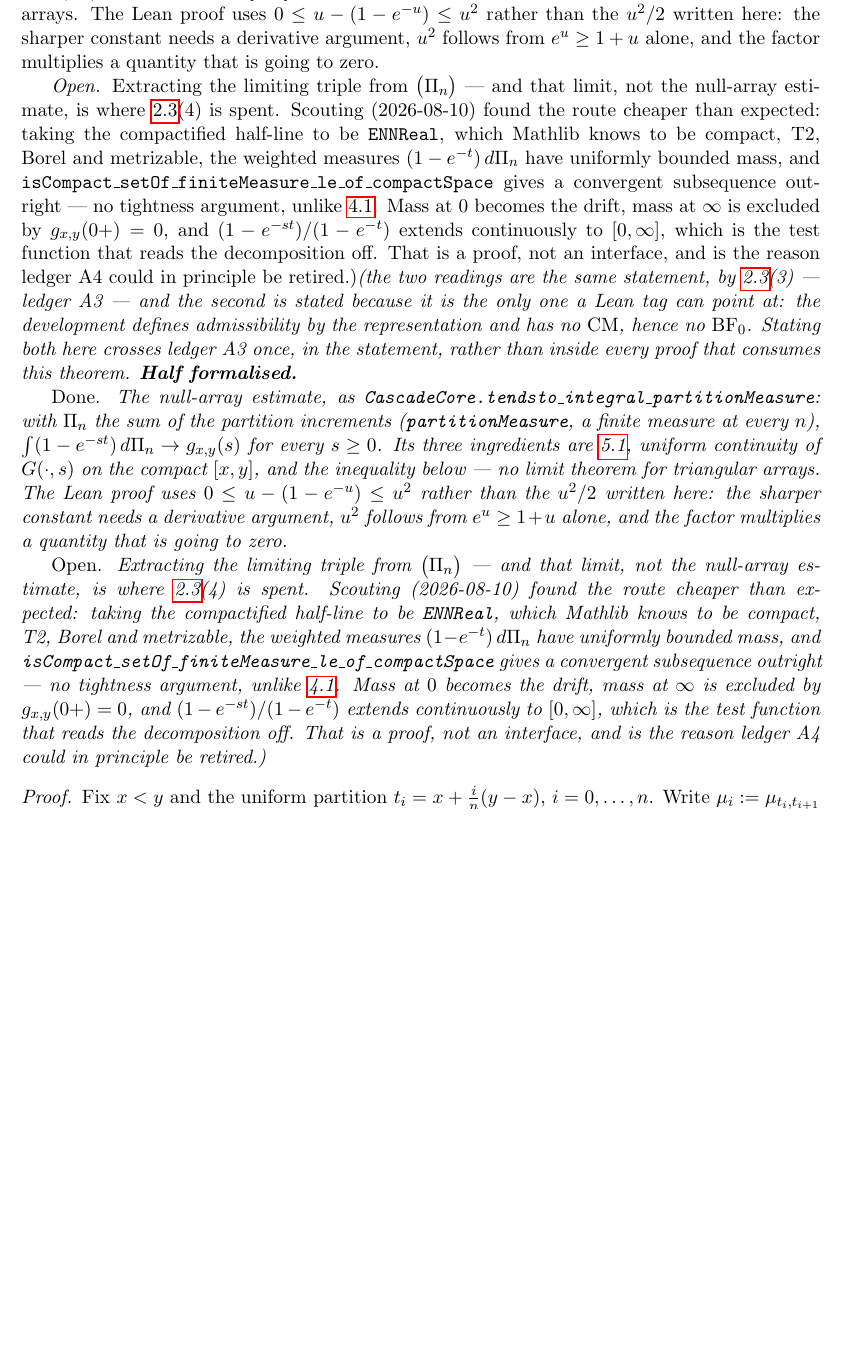
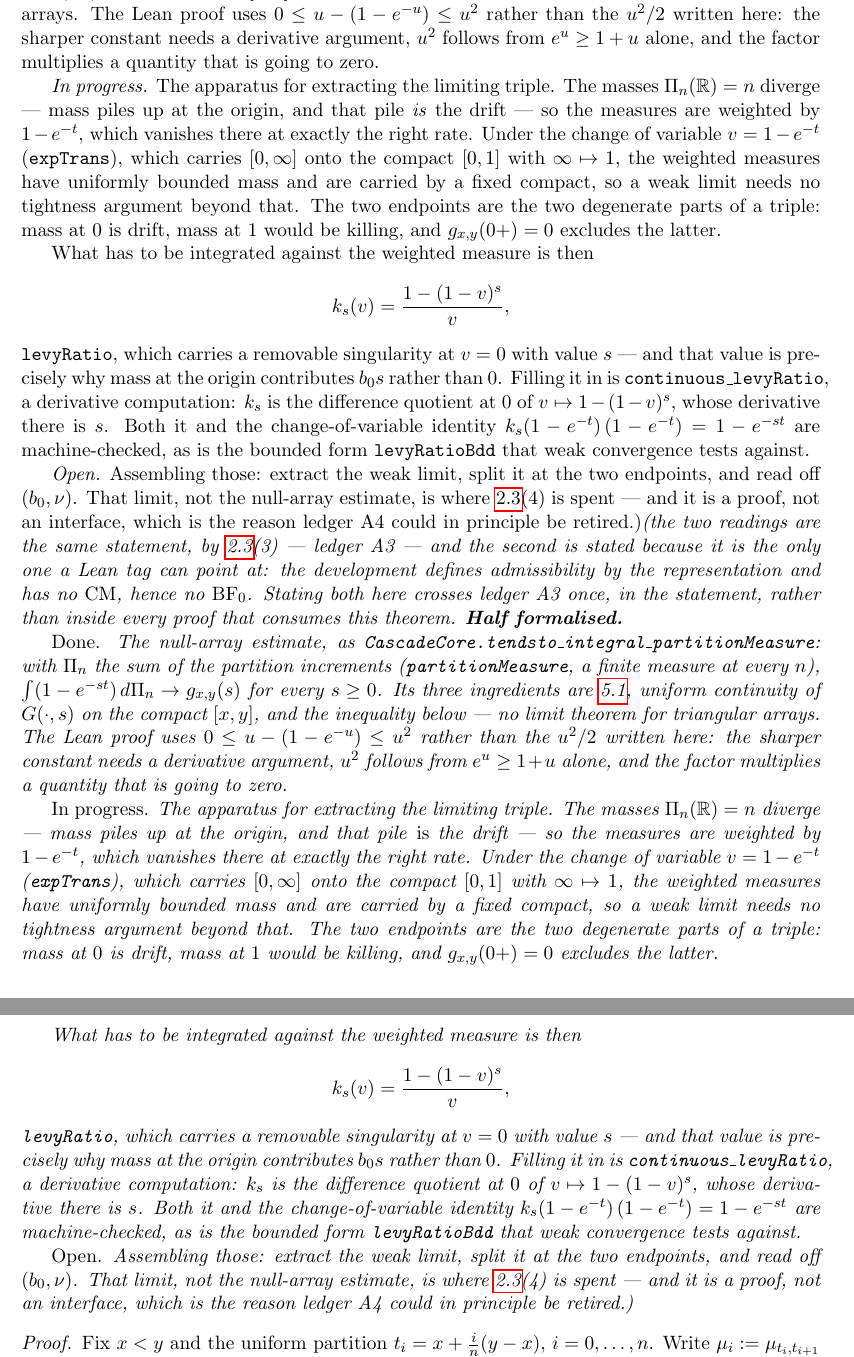
Before and after one commit to danielfagerstrom/hemigroup-causal-scale-space-kernels, a LaTeX thesis (blueprint/src/print.tex, which reads blueprint/src/parts/05-cascade.tex): part of page 15 of 47 before the commit and two parts of pages 15 and 16 of 47 after it, the two joined at a grey line, cut so that both start at the same text, the shorter picture padded with empty space. Compiled offline with pdfLaTeX.

Commit message:
The test function for the Levy limit: the removable singularity is the drift
thm:increments-bernstein part two, the technical crux. Machine-checked.

The masses Pi_n(R) = n diverge, so the null-array approximants cannot be passed
to a limit directly. Mass piles up at the origin -- and that pile IS the drift
b_0 a Levy triple is allowed to have, not an obstruction to be removed. The cure
is to weight by 1 - e^{-t}, which vanishes there at exactly the right rate.

expTrans: v = 1 - e^{-t} carries [0,infty] onto the compact [0,1], sending
infinity to 1. In that coordinate the weighted measures are carried by a fixed
compact with bounded mass, so a weak limit needs no tightness argument at all --
which is the payoff over chapter 4, where tightness was most of the work. The two
endpoints are the two degenerate parts of a triple: mass at 0 is drift, mass at 1
would be killing, and g_{x,y}(0+) = 0 will exclude the latter.

levyRatio: k_s(v) = (1 - (1-v)^s)/v, the function that then has to be integrated.
It has a removable singularity at v = 0 with value s, and that value is precisely
why mass at the origin contributes b_0 s rather than 0 -- the drift term is not
bolted on afterwards, it is what the singularity evaluates to. Filling it in is a
derivative computation: k_s is the difference quotient at 0 of v |-> 1 - (1-v)^s,
whose derivative there is s, via rpow's chain rule at base 1.

Also proved: the change-of-variable identity k_s(1-e^{-t}) (1-e^{-t}) = 1-e^{-st},
which is what will turn the integral against Pi_n into an integral against the
weighted measure; and levyRatioBdd, the clamped version, since weak convergence
tests against BOUNDED continuous functions and k_s grows off [0,1]. Clamping
costs nothing -- the measures live on [0,1], where the two agree. No explicit
bound is computed: continuity on a compact gives one, which is all that is asked.

Revised from the previous commit's plan: staying in R with the measures carried
by [0,1] beats moving to ENNReal. Both give compactness, but ENNReal would have
forced three-case arithmetic in the test function (0, finite, infinity) and
subtype or ENNReal-valued friction throughout, for no gain.

Node still untagged -- what is left is to assemble these into the extraction.

Co-Authored-By: Claude Opus 5 (1M context) <noreply@anthropic.com>

```diff
--- a/blueprint/src/parts/05-cascade.tex
+++ b/blueprint/src/parts/05-cascade.tex
@@ -103,17 +103,30 @@ $0 \le u - (1 - e^{-u}) \le u^2$ rather than the $u^2/2$ written here: the sharp
 needs a derivative argument, $u^2$ follows from $e^u \ge 1 + u$ alone, and the factor multiplies
 a quantity that is going to zero.
 
-\emph{Open.} Extracting the limiting triple from $\bigl(\Pi_n\bigr)$ --- and that limit, not the
-null-array estimate, is where \ref{prop:bernstein-toolbox}(4) is spent. Scouting (2026-08-10)
-found the route cheaper than expected: taking the compactified half-line to be
-\texttt{ENNReal}, which Mathlib knows to be compact, T2, Borel and metrizable, the weighted
-measures $(1 - e^{-t})\,d\Pi_n$ have uniformly bounded mass, and
-\texttt{isCompact\_setOf\_finiteMeasure\_le\_of\_compactSpace} gives a convergent subsequence
-outright --- no tightness argument, unlike \ref{lem:convolution-representation}. Mass at $0$
-becomes the drift, mass at $\infty$ is excluded by $g_{x,y}(\zp) = 0$, and
-$(1 - e^{-st})/(1 - e^{-t})$ extends continuously to $[0,\infty]$, which is the test function
-that reads the decomposition off. That is a proof, not an interface, and is the reason
-\ledger{A4} could in principle be retired.)}
+\emph{In progress.} The apparatus for extracting the limiting triple. The masses
+$\Pi_n(\RR) = n$ diverge --- mass piles up at the origin, and that pile \emph{is} the drift ---
+so the measures are weighted by $1 - e^{-t}$, which vanishes there at exactly the right rate.
+Under the change of variable $v = 1 - e^{-t}$ (\texttt{expTrans}), which carries $[0,\infty]$
+onto the compact $[0,1]$ with $\infty \mapsto 1$, the weighted measures have uniformly bounded
+mass and are carried by a fixed compact, so a weak limit needs no tightness argument beyond
+that. The two endpoints are the two degenerate parts of a triple: mass at $0$ is drift, mass at
+$1$ would be killing, and $g_{x,y}(\zp) = 0$ excludes the latter.
+
+What has to be integrated against the weighted measure is then
+\[
+  k_s(v) = \frac{1 - (1-v)^s}{v},
+\]
+\texttt{levyRatio}, which carries a removable singularity at $v = 0$ with value $s$ --- and that
+value is precisely why mass at the origin contributes $b_0 s$ rather than $0$. Filling it in is
+\texttt{continuous\_levyRatio}, a derivative computation: $k_s$ is the difference quotient at
+$0$ of $v \mapsto 1 - (1-v)^s$, whose derivative there is $s$. Both it and the change-of-variable
+identity $k_s(1 - e^{-t})\,(1 - e^{-t}) = 1 - e^{-st}$ are machine-checked, as is the bounded
+form \texttt{levyRatioBdd} that weak convergence tests against.
+
+\emph{Open.} Assembling those: extract the weak limit, split it at the two endpoints, and read
+off $(b_0, \nu)$. That limit, not the null-array estimate, is where
+\ref{prop:bernstein-toolbox}(4) is spent --- and it is a proof, not an interface, which is the
+reason \ledger{A4} could in principle be retired.)}
 \end{theorem}
 
 \begin{proof}
```
Also changed, not shown: 2 other files.
